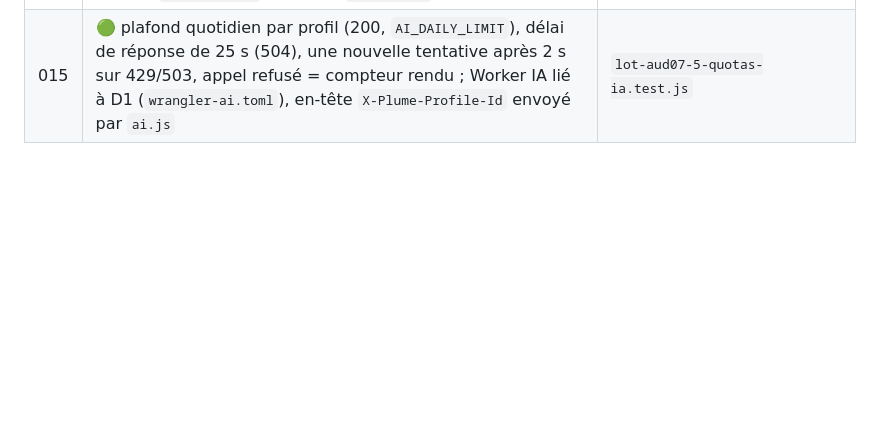
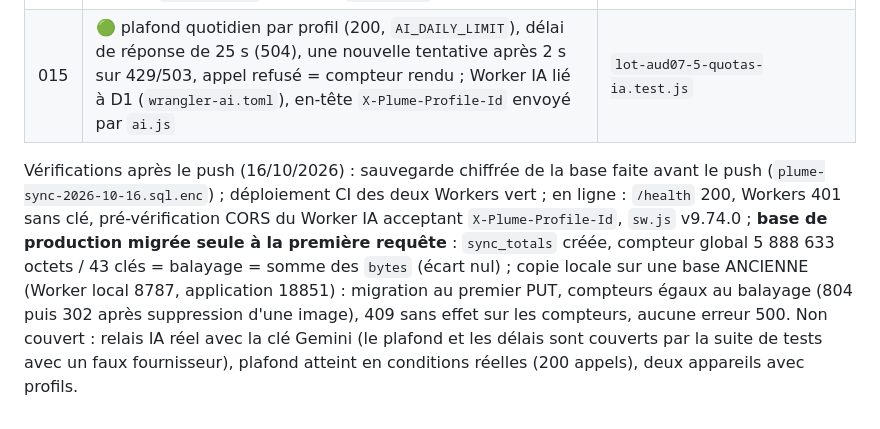
Before and after one commit to ElMinouh/plume-epique, a Markdown page: docs/BILAN-AUDIT-07.md, the part around the change. GitHub-like rendering; blank space fills up the shorter version.

Commit message:
Docs AUD-07 lot 5 : vérifications post-push
Co-Authored-By: Claude Sonnet 5.5 <noreply@anthropic.com>

```diff
--- a/docs/BILAN-AUDIT-07.md
+++ b/docs/BILAN-AUDIT-07.md
@@ -69,3 +69,5 @@ Vérifications après le push (16/10/2026) : en ligne v9.73.0 (titre, `sw.js`),
 |---|---|---|
 | 007 | 🟢 colonne `sync_meta.bytes` + table `sync_totals` ('global', 'img', 'p:<profil>') mises à jour dans la transaction d'écriture (EXISTS sur le wid : un conflit 409 ne les touche pas) ; contrôle de quota = lecture de 1 à 2 lignes ; recomptage par balayage AVANT tout refus (un compteur gonflé ne bloque jamais) ; migration automatique et idempotente ; `__usage__` expose `counterBytes` à côté de `totalBytes` | `lot-aud07-5-quotas-ia.test.js` ; essai sur une copie de la vraie base (sauvegarde du 16/10) : 43 clés, 5 888 633 octets, compteur = balayage, écart 0 |
 | 015 | 🟢 plafond quotidien par profil (200, `AI_DAILY_LIMIT`), délai de réponse de 25 s (504), une nouvelle tentative après 2 s sur 429/503, appel refusé = compteur rendu ; Worker IA lié à D1 (`wrangler-ai.toml`), en-tête `X-Plume-Profile-Id` envoyé par `ai.js` | `lot-aud07-5-quotas-ia.test.js` |
+
+Vérifications après le push (16/10/2026) : sauvegarde chiffrée de la base faite avant le push (`plume-sync-2026-10-16.sql.enc`) ; déploiement CI des deux Workers vert ; en ligne : `/health` 200, Workers 401 sans clé, pré-vérification CORS du Worker IA acceptant `X-Plume-Profile-Id`, `sw.js` v9.74.0 ; **base de production migrée seule à la première requête** : `sync_totals` créée, compteur global 5 888 633 octets / 43 clés = balayage = somme des `bytes` (écart nul) ; copie locale sur une base ANCIENNE (Worker local 8787, application 18851) : migration au premier PUT, compteurs égaux au balayage (804 puis 302 après suppression d'une image), 409 sans effet sur les compteurs, aucune erreur 500. Non couvert : relais IA réel avec la clé Gemini (le plafond et les délais sont couverts par la suite de tests avec un faux fournisseur), plafond atteint en conditions réelles (200 appels), deux appareils avec profils.
```
